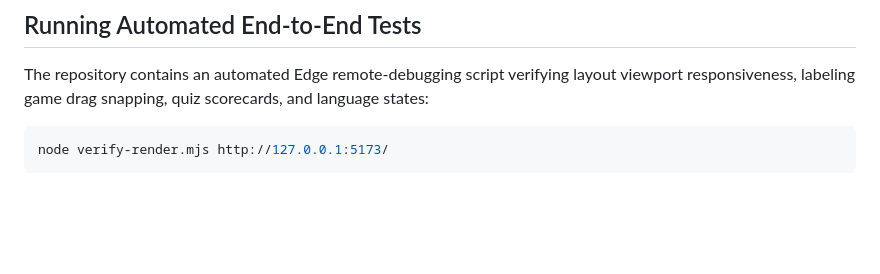
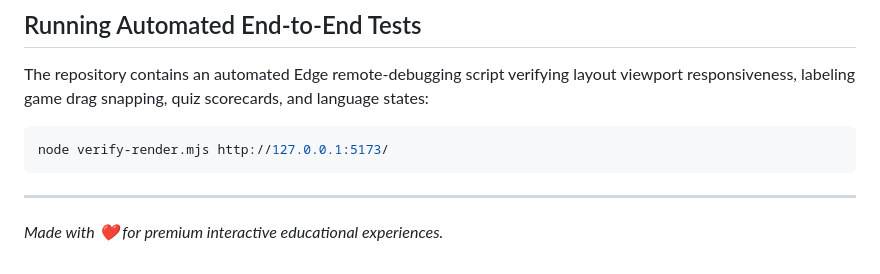
Before and after one commit to ItsVinayProgrammer/Digestive-System-Sim, a Markdown page: README.md, the part around the change. GitHub-like rendering; blank space fills up the shorter version.

````diff
--- a/README.md
+++ b/README.md
@@ -73,3 +73,7 @@ The repository contains an automated Edge remote-debugging script verifying layo
 ```bash
 node verify-render.mjs http://127.0.0.1:5173/
 ```
+
+---
+
+*Made with ❤️ for premium interactive educational experiences.*
````
